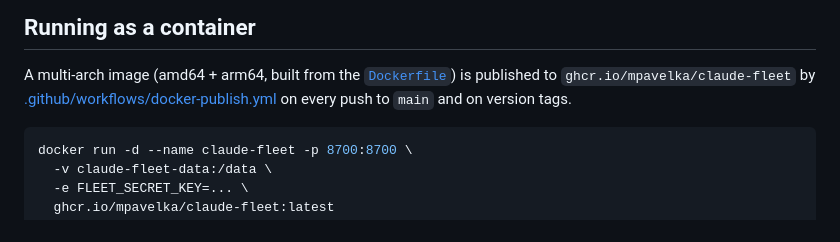
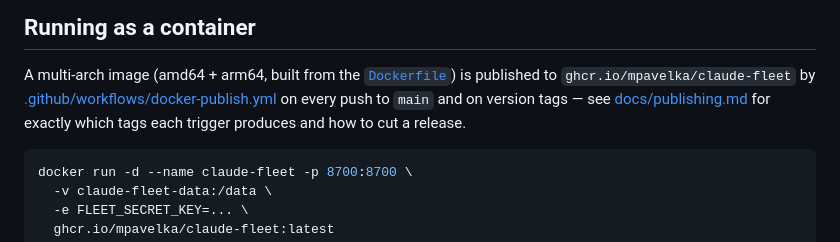
Before and after one commit to mpavelka/claude-fleet, a Markdown page: README.md, the part around the change. Rendered like a GitHub page.

````diff
--- a/README.md
+++ b/README.md
@@ -59,7 +59,9 @@ locally, or put it behind the reverse proxy below.
 A multi-arch image (amd64 + arm64, built from the [`Dockerfile`](Dockerfile))
 is published to `ghcr.io/mpavelka/claude-fleet` by
 [.github/workflows/docker-publish.yml](.github/workflows/docker-publish.yml)
-on every push to `main` and on version tags.
+on every push to `main` and on version tags — see
+[docs/publishing.md](docs/publishing.md) for exactly which tags each trigger
+produces and how to cut a release.
 
 ```sh
 docker run -d --name claude-fleet -p 8700:8700 \
````
Also changed, not shown: docs/publishing.md (added, +41 -0 lines).
